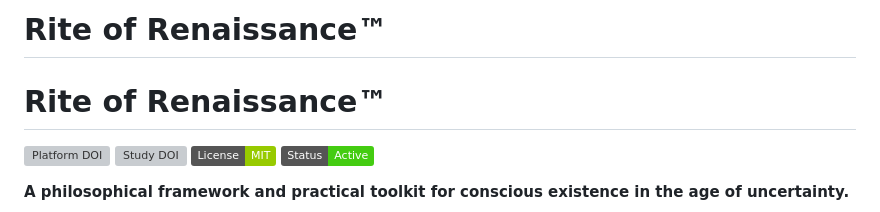
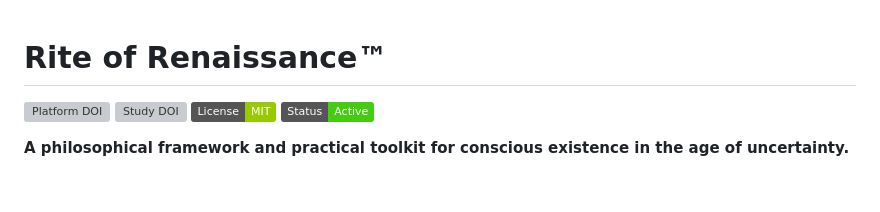
Before and after one commit to riteofrenaissance/riteofrenaissance, a Markdown page: README.md, the part around the change. Rendered like a GitHub page; badges without logos; blank space fills up the shorter version; grey boxes are pictures that could not be loaded.

```diff
--- a/README.md
+++ b/README.md
@@ -1,5 +1,3 @@
-# Rite of Renaissance™
-
 # Rite of Renaissance™
 
 [![Platform DOI](https://zenodo.org/badge/DOI/10.5281/zenodo.17172637.svg)](https://doi.org/10.5281/zenodo.17172637)
```
